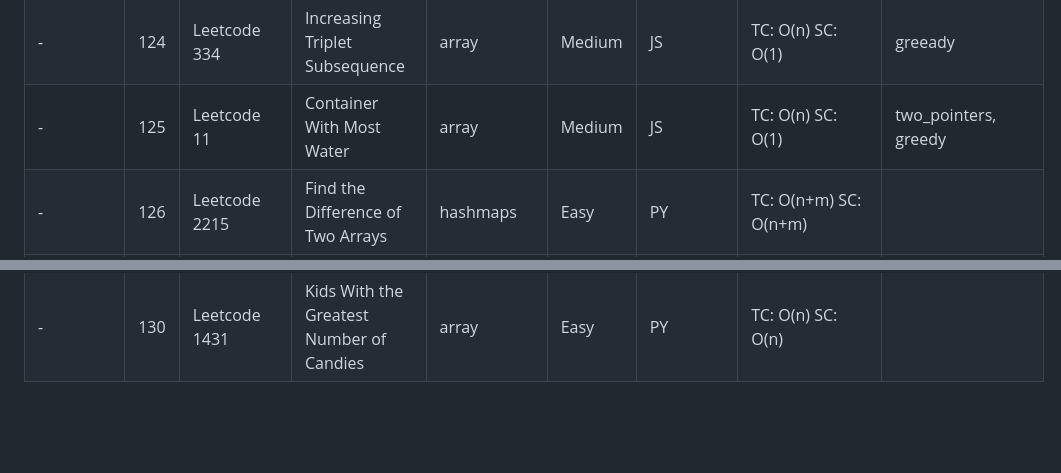
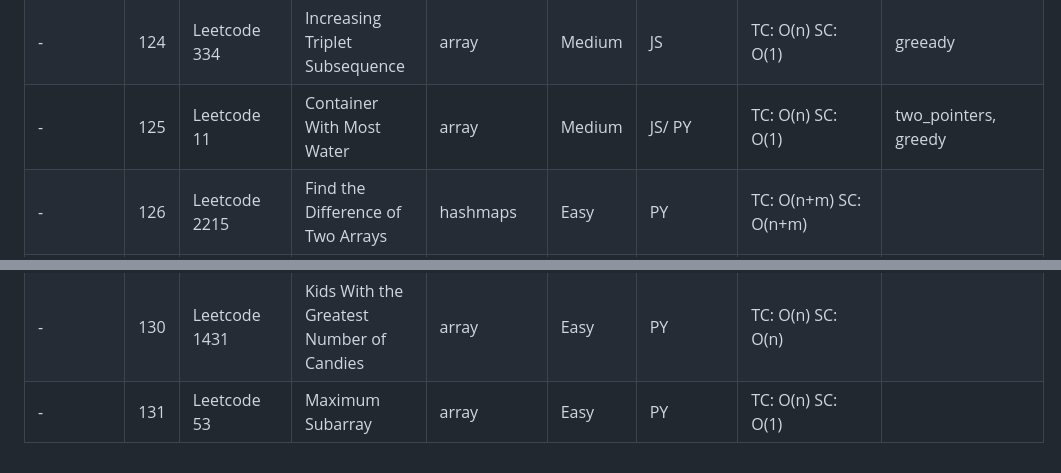
Before and after one commit to hesamshayegan/LeetLab, a Markdown page: README.md, 2 parts joined by grey strips. GitHub-like rendering; blank space fills up the shorter version.

```diff
--- a/README.md
+++ b/README.md
@@ -133,9 +133,10 @@ Feel free to reach out if you come up with a better solution in terms of time or
 |-        |122|Leetcode 443  |String Compression                                        |string       |Medium|JS        |TC: O(n) SC: O(1)                                                                           |two_pointers            |
 |-        |123|Leetcode 1657 |Determine if Two Strings Are Close                        |string       |Medium|JS        |TC: O(n) SC: O(1)                                                                           |sorting                 |
 |-        |124|Leetcode 334  |Increasing Triplet Subsequence                            |array        |Medium|JS        |TC: O(n) SC: O(1)                                                                           |greeady                 |
-|-        |125|Leetcode 11   |Container With Most Water                                 |array        |Medium|JS        |TC: O(n) SC: O(1)                                                                           |two_pointers, greedy    |
+|-        |125|Leetcode 11   |Container With Most Water                                 |array        |Medium|JS/ PY       |TC: O(n) SC: O(1)                                                                           |two_pointers, greedy    |
 |-        |126|Leetcode 2215   |Find the Difference of Two Arrays                                 |hashmaps        |Easy|PY        |TC: O(n+m) SC: O(n+m)
 |-        |127|Leetcode 1071   |Greatest Common Divisor of Strings                                |prefix        |Easy|PY        |TC: O(len1×len2) SC: O(len1+len2)
 |-        |128|Leetcode 1207   |Unique Number of Occurrences                                |hashmap        |Easy|PY        |TC: O(n) SC: O(n)
 |-        |129|Leetcode 605   |Can Place Flowers                                |array        |Easy/ Medium |PY        |TC: O(n) SC: O(1)
 |-        |130|Leetcode 1431   |Kids With the Greatest Number of Candies                                |array        |Easy |PY        |TC: O(n) SC: O(n)
+|-        |131|Leetcode 53   |Maximum Subarray                                |array        |Easy |PY        |TC: O(n) SC: O(1)
```
Also changed, not shown: other parts of README.md (+3 -3 lines).
